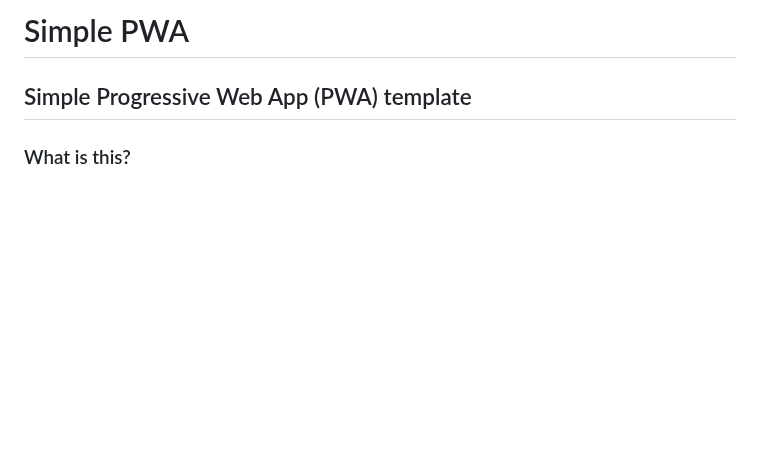
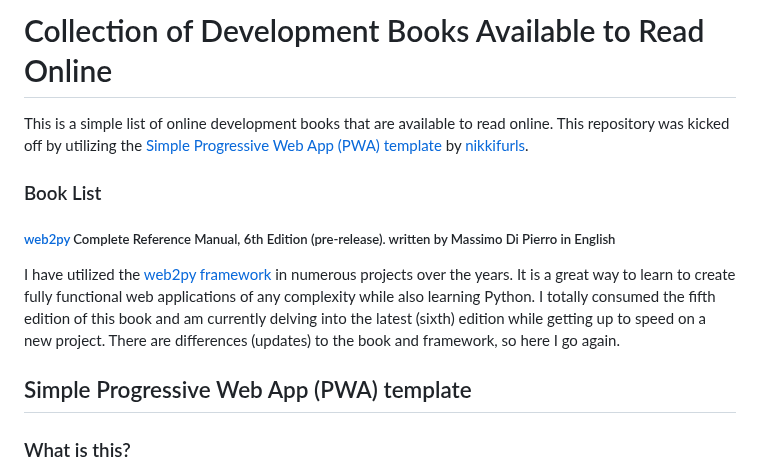
Before and after one commit to dan-carroll/online-development-books, a Markdown page: README.md, the part around the change. Drawn GitHub-style; blank space fills up the shorter version.

Commit message:
Update README.md
Modified README to include the name of this repository and it's purpose along with the first book.

```diff
--- a/README.md
+++ b/README.md
@@ -1,4 +1,13 @@
-# Simple PWA
+# Collection of Development Books Available to Read Online
+
+This is a simple list of online development books that are available to read online. This repository was kicked off by utilizing the [Simple Progressive Web App (PWA) template](https://github.com/nikkifurls/simplepwa) by [nikkifurls](https://github.com/nikkifurls).
+
+### Book List
+
+##### [web2py](http://www.web2py.com/book) Complete Reference Manual, 6th Edition (pre-release). written by Massimo Di Pierro in English
+
+I have utilized the [web2py framework](http://www.web2py.com/) in numerous projects over the years. It is a great way to learn to create fully functional web applications of any complexity while also learning Python. I totally consumed the fifth edition of this book and am currently delving into the latest (sixth) edition while getting up to speed on a new project. There are differences (updates) to the book and framework, so here I go again.
+
 ## Simple Progressive Web App (PWA) template
 
 ### What is this?
```
